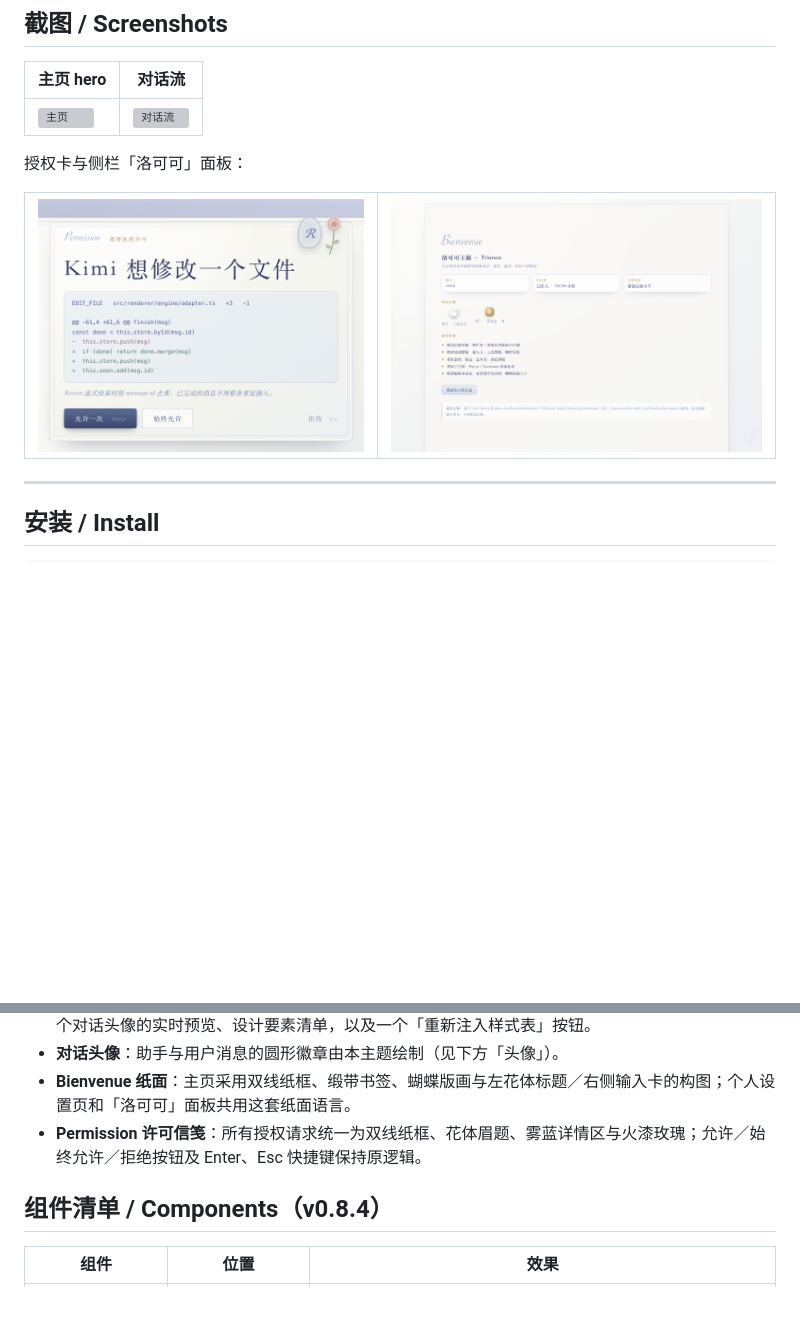
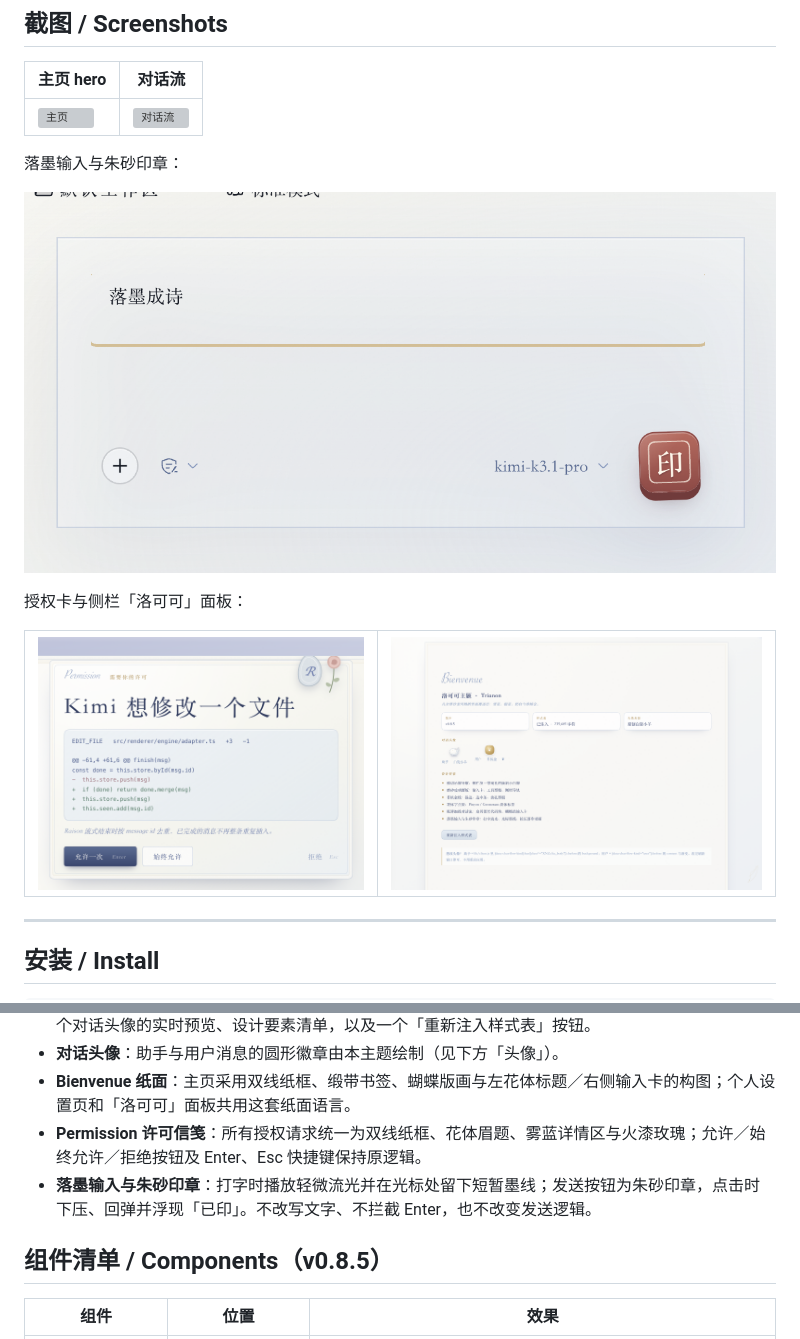
Before and after one commit to chenglixue66-dotcom/dsh-rococo-theme, a Markdown page: README.md, 2 parts joined by grey strips. Drawn GitHub-style; pictures changed too: assets/screenshot-composer.png (added), assets/screenshot-panel.png; blank space fills up the shorter version; grey boxes are pictures that could not be loaded.

```diff
--- a/README.md
+++ b/README.md
@@ -13,6 +13,10 @@ A Rococo visual theme for the DSH Web GUI: misty blue, silver and ivory surfaces
 | 主页 hero | 对话流 |
 |---|---|
 | ![主页](assets/screenshot-home.png) | ![对话流](assets/screenshot-chat.png) |
+
+落墨输入与朱砂印章：
+
+![输入框与印章发送按钮](assets/screenshot-composer.png)
 
 授权卡与侧栏「洛可可」面板：
 
@@ -47,8 +51,9 @@ dsh plugin --profile desktop add link:/absolute/path/to/dsh-rococo-theme
 - **对话头像**：助手与用户消息的圆形徽章由本主题绘制（见下方「头像」）。
 - **Bienvenue 纸面**：主页采用双线纸框、缎带书签、蝴蝶版画与左花体标题／右侧输入卡的构图；个人设置页和「洛可可」面板共用这套纸面语言。
 - **Permission 许可信笺**：所有授权请求统一为双线纸框、花体眉题、雾蓝详情区与火漆玫瑰；允许／始终允许／拒绝按钮及 Enter、Esc 快捷键保持原逻辑。
+- **落墨输入与朱砂印章**：打字时播放轻微流光并在光标处留下短暂墨线；发送按钮为朱砂印章，点击时下压、回弹并浮现「已印」。不改写文字、不拦截 Enter，也不改变发送逻辑。
 
-## 组件清单 / Components（v0.8.4）
+## 组件清单 / Components（v0.8.5）
 
 | 组件 | 位置 | 效果 |
 |---|---|---|
```
Also changed, not shown: 4 other files.
